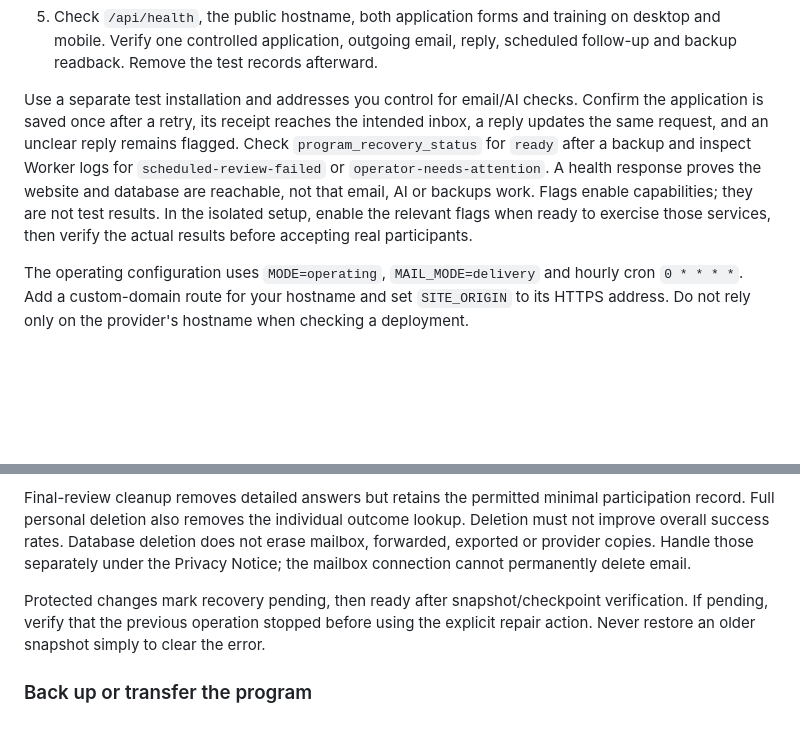
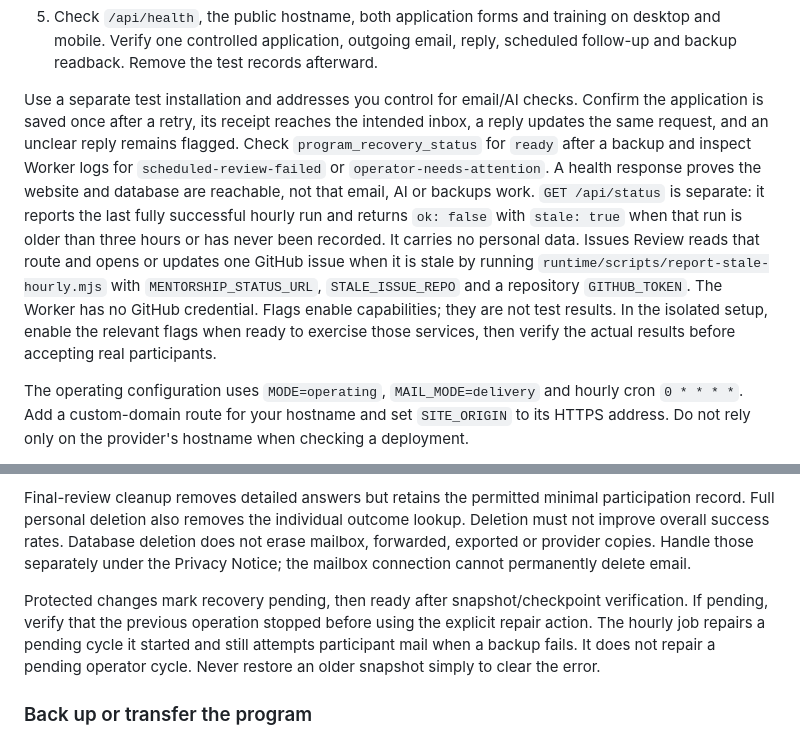
Before and after one commit to ByronDarlison/mentorship-program, a Markdown page: TECHNICAL_GUIDE.md, 2 parts joined by grey strips. Drawn GitHub-style; blank space fills up the shorter version.

Commit message:
Refresh TECHNICAL_GUIDE.md in the public reusable refresh from private source 33e7c84 / ai-config #895

```diff
--- a/TECHNICAL_GUIDE.md
+++ b/TECHNICAL_GUIDE.md
@@ -61,7 +61,7 @@ npx wrangler deploy --config wrangler.operating.jsonc --var RELEASE:YOUR_FULL_CO
 
 5. Check `/api/health`, the public hostname, both application forms and training on desktop and mobile. Verify one controlled application, outgoing email, reply, scheduled follow-up and backup readback. Remove the test records afterward.
 
-Use a separate test installation and addresses you control for email/AI checks. Confirm the application is saved once after a retry, its receipt reaches the intended inbox, a reply updates the same request, and an unclear reply remains flagged. Check `program_recovery_status` for `ready` after a backup and inspect Worker logs for `scheduled-review-failed` or `operator-needs-attention`. A health response proves the website and database are reachable, not that email, AI or backups work. Flags enable capabilities; they are not test results. In the isolated setup, enable the relevant flags when ready to exercise those services, then verify the actual results before accepting real participants.
+Use a separate test installation and addresses you control for email/AI checks. Confirm the application is saved once after a retry, its receipt reaches the intended inbox, a reply updates the same request, and an unclear reply remains flagged. Check `program_recovery_status` for `ready` after a backup and inspect Worker logs for `scheduled-review-failed` or `operator-needs-attention`. A health response proves the website and database are reachable, not that email, AI or backups work. `GET /api/status` is separate: it reports the last fully successful hourly run and returns `ok: false` with `stale: true` when that run is older than three hours or has never been recorded. It carries no personal data. Issues Review reads that route and opens or updates one GitHub issue when it is stale by running `runtime/scripts/report-stale-hourly.mjs` with `MENTORSHIP_STATUS_URL`, `STALE_ISSUE_REPO` and a repository `GITHUB_TOKEN`. The Worker has no GitHub credential. Flags enable capabilities; they are not test results. In the isolated setup, enable the relevant flags when ready to exercise those services, then verify the actual results before accepting real participants.
 
 The operating configuration uses `MODE=operating`, `MAIL_MODE=delivery` and hourly cron `0 * * * *`. Add a custom-domain route for your hostname and set `SITE_ORIGIN` to its HTTPS address. Do not rely only on the provider's hostname when checking a deployment.
 
@@ -209,7 +209,7 @@ Final reporting counts each relationship-role once, including early endings. Mis
 
 Final-review cleanup removes detailed answers but retains the permitted minimal participation record. Full personal deletion also removes the individual outcome lookup. Deletion must not improve overall success rates. Database deletion does not erase mailbox, forwarded, exported or provider copies. Handle those separately under the Privacy Notice; the mailbox connection cannot permanently delete email.
 
-Protected changes mark recovery pending, then ready after snapshot/checkpoint verification. If pending, verify that the previous operation stopped before using the explicit repair action. Never restore an older snapshot simply to clear the error.
+Protected changes mark recovery pending, then ready after snapshot/checkpoint verification. If pending, verify that the previous operation stopped before using the explicit repair action. The hourly job repairs a pending cycle it started and still attempts participant mail when a backup fails. It does not repair a pending operator cycle. Never restore an older snapshot simply to clear the error.
 
 ### Back up or transfer the program
 
```
